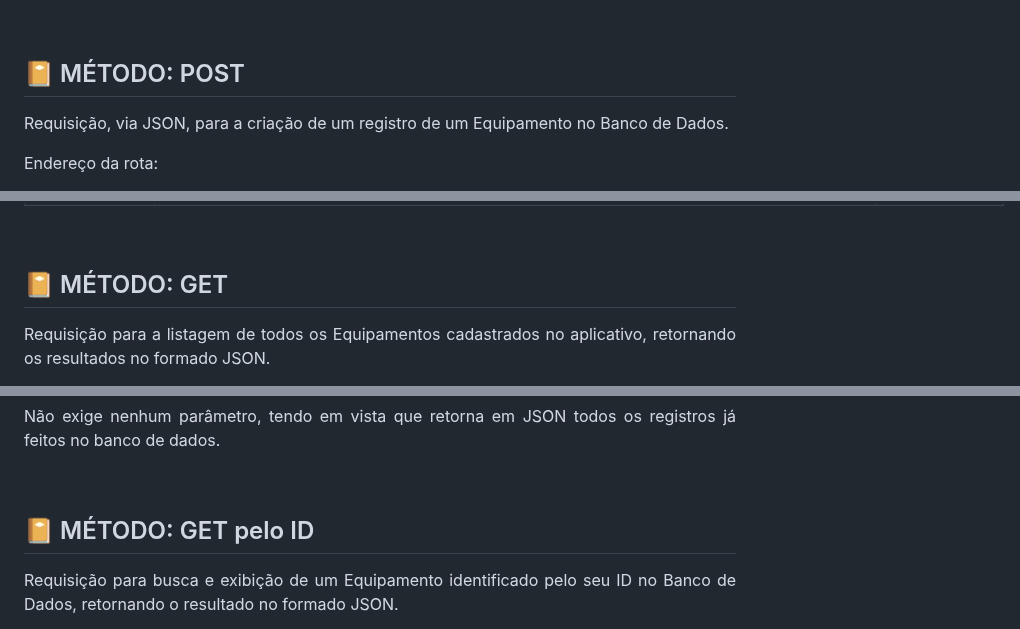
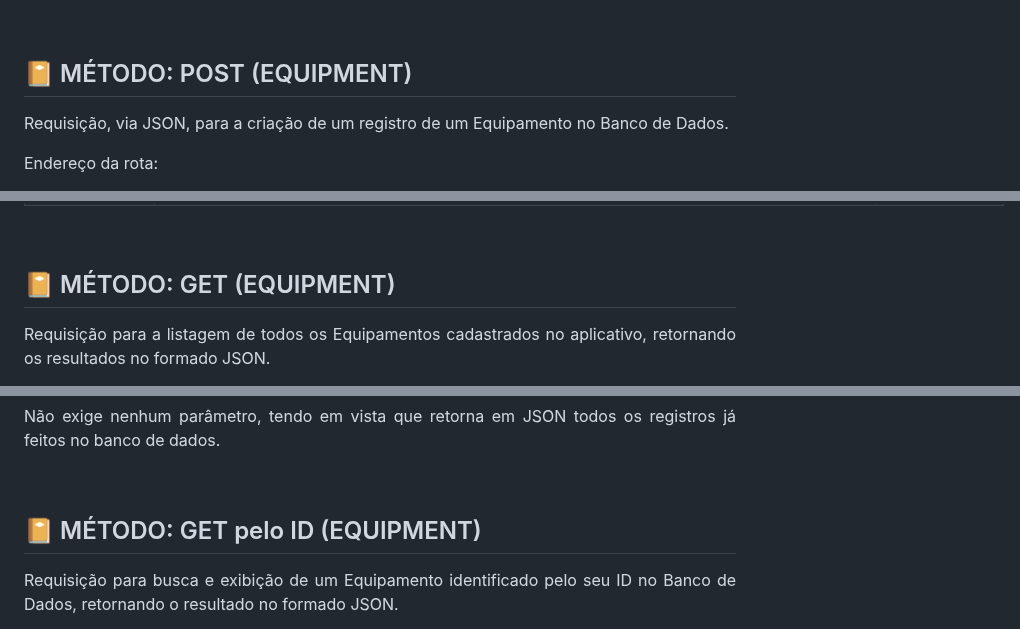
Before and after one commit to peonia-api/API_5_Semestre, a Markdown page: documentation/route documentation/readme.md, 3 parts joined by grey strips. Rendered like a GitHub page.

```diff
--- a/documentation/route documentation/readme.md
+++ b/documentation/route documentation/readme.md
@@ -21,7 +21,7 @@
 
 <span id="post">
 
-<h2> 📔 MÉTODO: POST</h2>
+<h2> 📔 MÉTODO: POST (EQUIPMENT)</h2>
 
 <p align="justify"> Requisição, via JSON, para a criação de um registro de um Equipamento no Banco de Dados.</p>
 
@@ -61,7 +61,7 @@
 
 <span id="get">
 
-<h2> 📔 MÉTODO: GET</h2>
+<h2> 📔 MÉTODO: GET (EQUIPMENT)</h2>
 
 <p align="justify"> Requisição para a listagem de todos os Equipamentos cadastrados no aplicativo, retornando os resultados no formado JSON.</p>
 
@@ -121,7 +121,7 @@
 
 <span id="getespecifico">
 
-<h2> 📔 MÉTODO: GET pelo ID</h2>
+<h2> 📔 MÉTODO: GET pelo ID (EQUIPMENT)</h2>
 
 <p align="justify"> Requisição para busca e exibição de um Equipamento identificado pelo seu ID no Banco de Dados, retornando o resultado no formado JSON.</p>
 
```
Also changed, not shown: other parts of documentation/route documentation/readme.md (+2 -2 lines).
